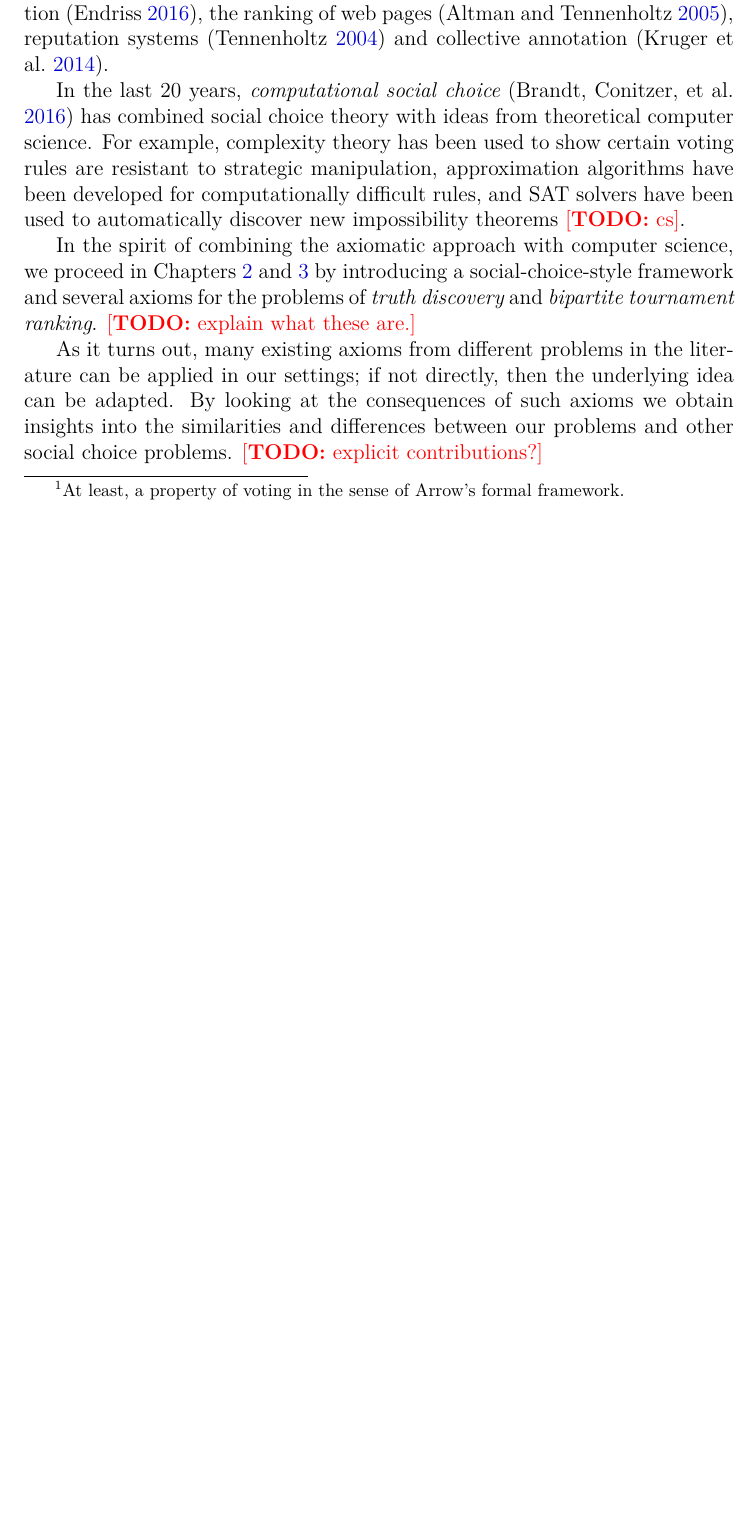
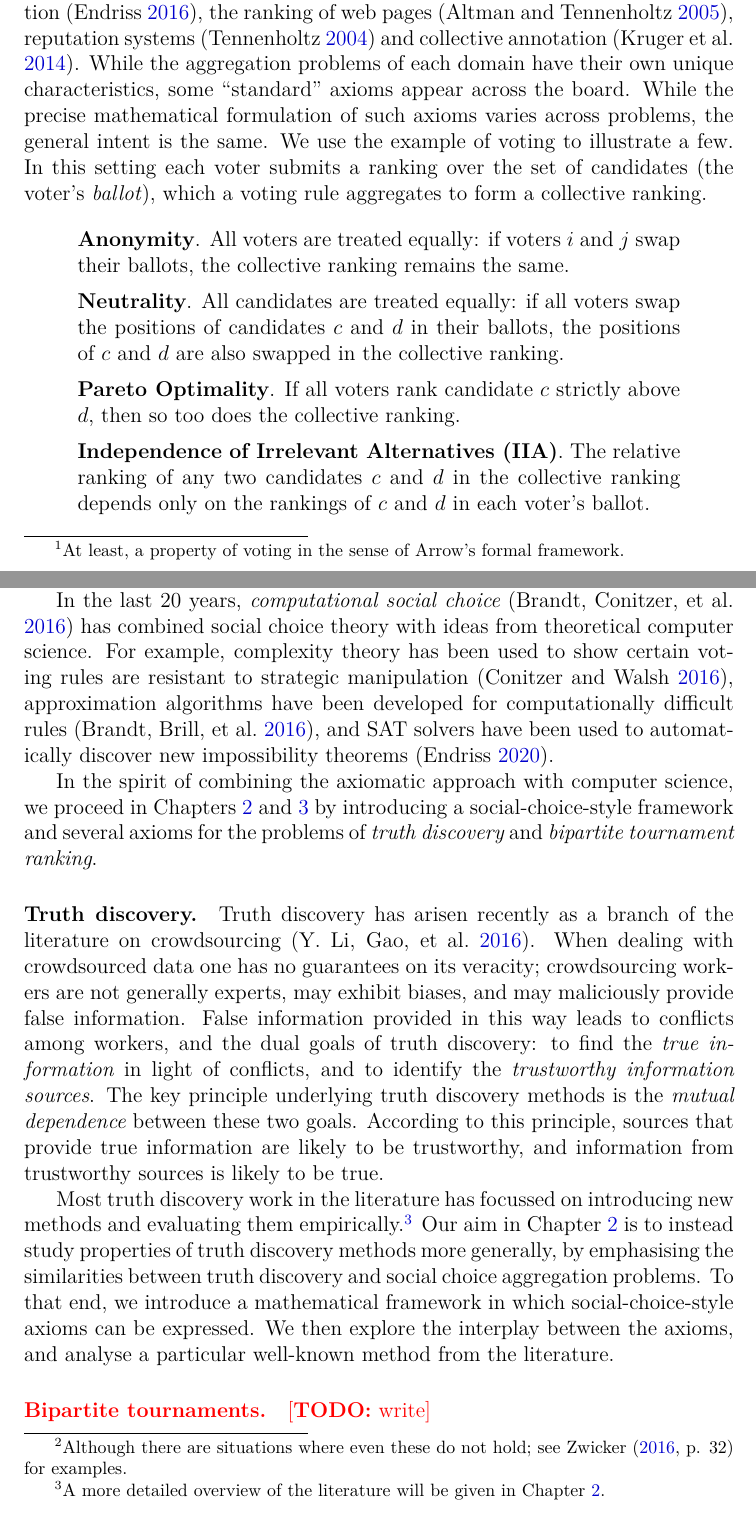
Before and after one commit to joesingo/thesis, a LaTeX thesis (main.tex, which reads chapters/introduction/content.tex, references.bib): part of page 10 of 258 before the commit and two parts of pages 10 and 11 of 260 after it, the two joined at a grey line, cut so that both start at the same text, the shorter picture padded with empty space. Compiled offline with XeLaTeX.

Commit message:
introduction

```diff
--- a/chapters/introduction/content.tex
+++ b/chapters/introduction/content.tex
@@ -122,6 +123,39 @@ compare different voting rules.
+\footnotetext{
+    At least, a property of voting in the sense of Arrow's formal framework.
+}
 
 The axiomatic approach has since been adapted to various domains besides
 voting, including tournaments~\cite{brandt2016a}, judgement
 aggregation~\cite{endriss2016ja}, the ranking of web
 pages~\cite{altman2005ranking}, reputation systems~\cite{tennenholtz2004} and
-collective annotation~\cite{kruger2014}.
+collective annotation~\cite{kruger2014}. While the aggregation problems of each
+domain have their own unique characteristics, some ``standard'' axioms appear
+across the board. While the precise mathematical formulation of such axioms
+varies across problems, the general intent is the same. We use the example of
+voting to illustrate a few. In this setting each voter submits a ranking over
+the set of candidates (the voter's \emph{ballot}), which a voting rule
+aggregates to form a collective ranking.
+
+\begin{axiomlist}
+
+    \begin{axiom}[\axiomref{Anonymity}]
+        All voters are treated equally: if voters $i$ and $j$ swap their
+        ballots, the collective ranking remains the same.
+    \end{axiom}
+
+    \begin{axiom}[\axiomref{Neutrality}]
+        All candidates are treated equally: if all voters swap the positions of
+        candidates $c$ and $d$ in their ballots, the positions of $c$ and $d$
+        are also swapped in the collective ranking.
+    \end{axiom}
+
+    \begin{axiom}[\axiomref{Pareto Optimality}]
+        If all voters rank candidate $c$ strictly above $d$, then so too does
+        the collective ranking.
+    \end{axiom}
+
+    \begin{axiom}[\axiomref{Independence of Irrelevant Alternatives (IIA)}]
+        The relative ranking of any two candidates $c$ and $d$ in the
+        collective ranking depends only on the rankings of $c$ and $d$ in each
+        voter's ballot.
+    \end{axiom}
@@ -128,26 +175,55 @@ collective annotation~\cite{kruger2014}.
+as a deceptively strong requirement, and plays a role in Arrow's impossibility
+theorem.
 
 \footnotetext{
-    At least, a property of voting in the sense of Arrow's formal framework.
+    Although there are situations where even these do not hold; see
+    \textcite[p. 32]{zwicker2016voting} for examples.
 }
 
 In the last 20 years, \emph{computational social choice}~\cite{moulin_2016} has
 combined social choice theory with ideas from theoretical computer science. For
 example, complexity theory has been used to show certain voting rules are
-resistant to strategic manipulation, approximation algorithms have been
-developed for computationally difficult rules, and SAT solvers have been used
-to automatically discover new impossibility theorems \todo{cs}.
+resistant to strategic manipulation~\cite{conitzer_manipulation_2016},
+approximation algorithms have been developed for computationally difficult
+rules~\cite{brandt2016a}, and SAT solvers have been used to automatically
+discover new impossibility theorems~\cite{endriss2020analysis}.
 
 In the spirit of combining the axiomatic approach with computer science, we
 proceed in \cref{chapter_td,chapter_bipartite_tournaments} by introducing a
 social-choice-style framework and several axioms for the problems of
-\emph{truth discovery} and \emph{bipartite tournament ranking}. \todo{explain
-what these are.}
+\emph{truth discovery} and \emph{bipartite tournament ranking}.
 
-As it turns out, many existing axioms from different problems in the literature
-can be applied in our settings; if not directly, then the underlying idea can
-be adapted. By looking at the consequences of such axioms we obtain insights
-into the similarities and differences between our problems and other social
-choice problems. \todo{explicit contributions?}
+\paragraph{Truth discovery.}
+
+Truth discovery has arisen recently as a branch of the literature on
+crowdsourcing~\cite{li_survey_2016}. When dealing with crowdsourced data one
+has no guarantees on its veracity; crowdsourcing workers are not generally
+experts, may exhibit biases, and may maliciously provide false information.
+False information provided in this way leads to conflicts among workers, and
+the dual goals of truth discovery: to find the \emph{true information} in light
+of conflicts, and to identify the \emph{trustworthy information sources}. The
+key principle underlying truth discovery methods is the \emph{mutual
+dependence} between these two goals. According to this principle, sources that
+provide true information are likely to be trustworthy, and information from
+trustworthy sources is likely to be true.
+
+Most truth discovery work in the literature has focussed on introducing new
+methods and evaluating them empirically.\footnotemark{} Our aim in
+\cref{chapter_td} is to instead study properties of truth discovery methods
+more generally, by emphasising the similarities between truth discovery and
+social choice aggregation problems. To that end, we introduce a mathematical
+framework in which social-choice-style axioms can be expressed. We then explore
+the interplay between the axioms, and analyse a particular well-known method
+from the literature.
+
+\footnotetext{
+    A more detailed overview of the literature will be given in
+    \cref{chapter_td}.
+}
+
+\paragraph{Bipartite tournaments.}
+
+\todo{write}
 
 \section{Logic-based Perspectives}
 \label{intro_sec_logic_based_perspectives}
--- a/references.bib
+++ b/references.bib
@@ -186,0 +191 @@ series = {AAMAS '21}
+	Chapter = {6},
```
Also changed, not shown: chapters/td/content.tex (+3 -2 lines), thesis.pdf, chapters/introduction/content.tex (59 more changed lines), references.bib (21 more changed lines).
